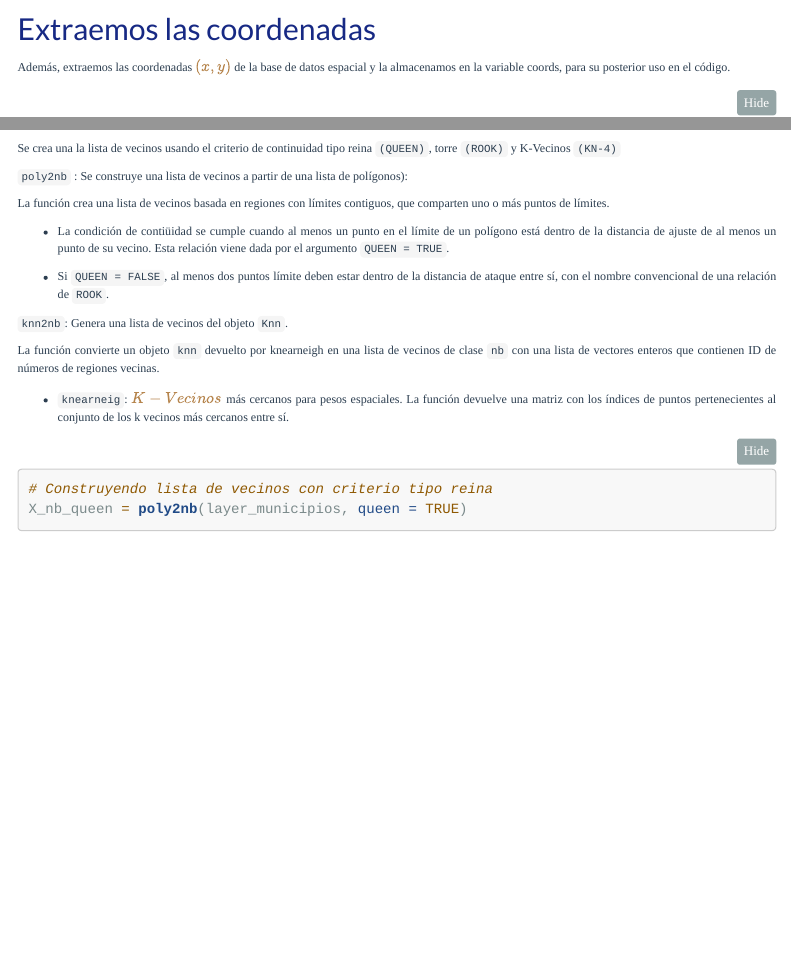
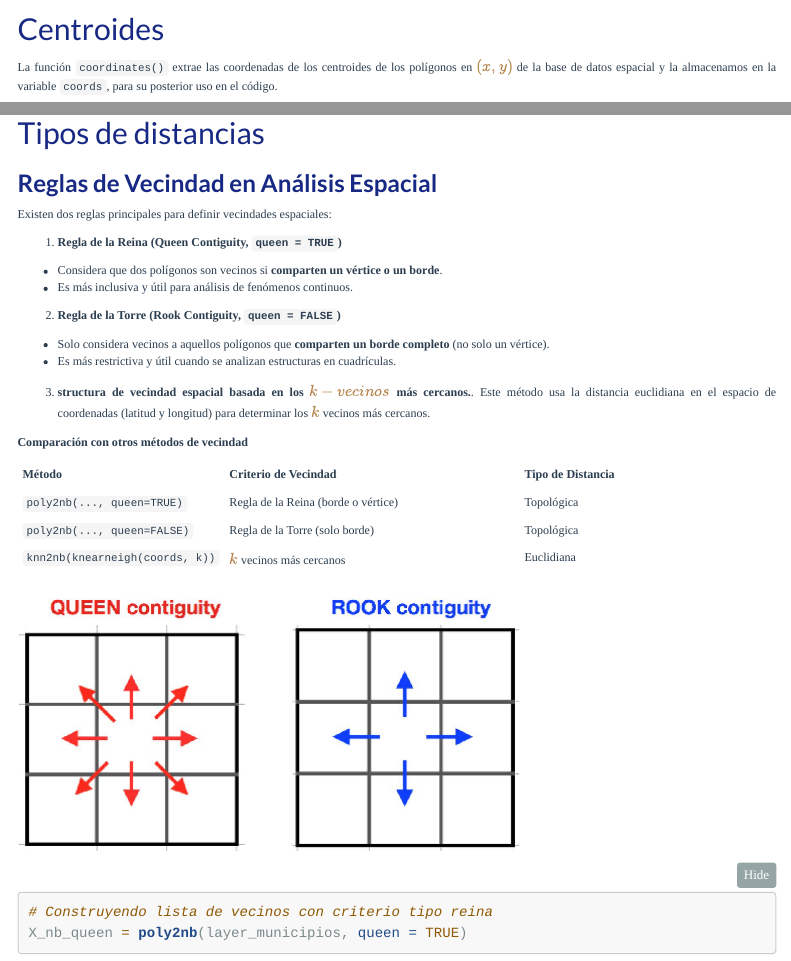
Before and after one commit to dvillasanao/Correlaciones_espaciales, an R Markdown document (R/Correlaciones a nivel municipal.Rmd): the page in a window 1100 px wide, from 3950 px down, and a second part further down, joined at a grey line. Rendered offline with R 4.5, knitr and Pandoc, with nearby package versions; some code elsewhere in the file could not run offline; menus at the side of the page are left out; long lines of code are wrapped; a web font asked for in the figures is replaced by an installed one.

Commit message:
Correlaciones espaciales

````diff
--- a/R/Correlaciones a nivel municipal.Rmd
+++ b/R/Correlaciones a nivel municipal.Rmd
@@ -350,9 +350,9 @@ p <- ggplot() +
 p
 ```
 
-## Extraemos las coordenadas
+## Centroides
 
-Además, extraemos las coordenadas $(x,y)$ de la base de datos espacial y la almacenamos en la variable coords, para su posterior uso en el código.
+La función `coordinates()` extrae las coordenadas de los centroides de los polígonos en $(x,y)$ de la base de datos espacial y la almacenamos en la variable `coords`, para su posterior uso en el código.
 
 ```{r}
 # Extrayendo coordenadas desde la base de datos espaciales.
@@ -361,18 +361,25 @@ coords = coordinates(layer_municipios)
 
 ## Tipos de distancias
 
-Se crea una la lista de vecinos usando el criterio de continuidad tipo reina `(QUEEN)`, torre `(ROOK)` y K-Vecinos `(KN-4)`
+### **Reglas de Vecindad en Análisis Espacial**
+  Existen dos reglas principales para definir vecindades espaciales:
 
-`poly2nb` : Se construye una lista de vecinos a partir de una lista de polígonos):
+  1. **Regla de la Reina (Queen Contiguity, `queen = TRUE`)**
+  - Considera que dos polígonos son vecinos si **comparten un vértice o un borde**.
+- Es más inclusiva y útil para análisis de fenómenos continuos.
 
-La función crea una lista de vecinos basada en regiones con límites contiguos, que comparten uno o más puntos de límites.
+2. **Regla de la Torre (Rook Contiguity, `queen = FALSE`)**
+  - Solo considera vecinos a aquellos polígonos que **comparten un borde completo** (no solo un vértice).
+- Es más restrictiva y útil cuando se analizan estructuras en cuadrículas.
 
--   La condición de contiüidad se cumple cuando al menos un punto en el límite de un polígono está dentro de la distancia de ajuste de al menos un punto de su vecino. Esta relación viene dada por el argumento `QUEEN = TRUE`.
+3. **structura de vecindad espacial basada en los $𝑘- vecinos$ más cercanos.**. Este método usa la distancia euclidiana en el espacio de coordenadas (latitud y longitud) para determinar los  $k$ vecinos más cercanos.
 
--   Si `QUEEN = FALSE`, al menos dos puntos límite deben estar dentro de la distancia de ataque entre sí, con el nombre convencional de una relación de `ROOK`.
 
-`knn2nb`: Genera una lista de vecinos del objeto `Knn`.
 
-La función convierte un objeto `knn` devuelto por knearneigh en una lista de vecinos de clase `nb` con una lista de vectores enteros que contienen ID de números de regiones vecinas.
+ **Comparación con otros métodos de vecindad**
 
--   `knearneig`: $K-Vecinos$ más cercanos para pesos espaciales. La función devuelve una matriz con los índices de puntos pertenecientes al conjunto de los k vecinos más cercanos entre sí.
+  | Método | Criterio de Vecindad | Tipo de Distancia |
+  |--------|----------------------|-------------------|
+  | `poly2nb(..., queen=TRUE)` | Regla de la Reina (borde o vértice) | Topológica |
+  | `poly2nb(..., queen=FALSE)` | Regla de la Torre (solo borde) | Topológica |
+  | `knn2nb(knearneigh(coords, k))` | \( k \) vecinos más cercanos | Euclidiana |
````
Also changed, not shown: Output/correlaciones.png (added), R/Output/Correlaciones-a-nivel-municipal.html, R/Correlaciones a nivel municipal.Rmd (3 more changed lines).
